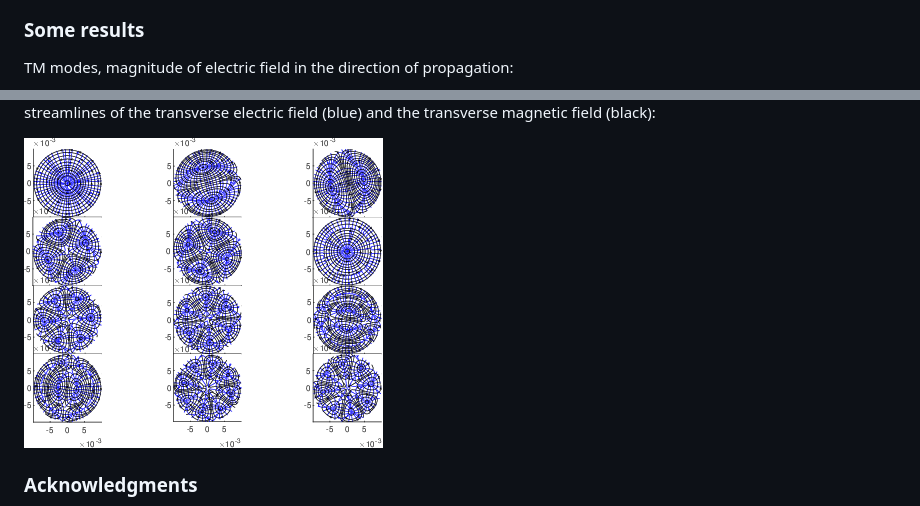
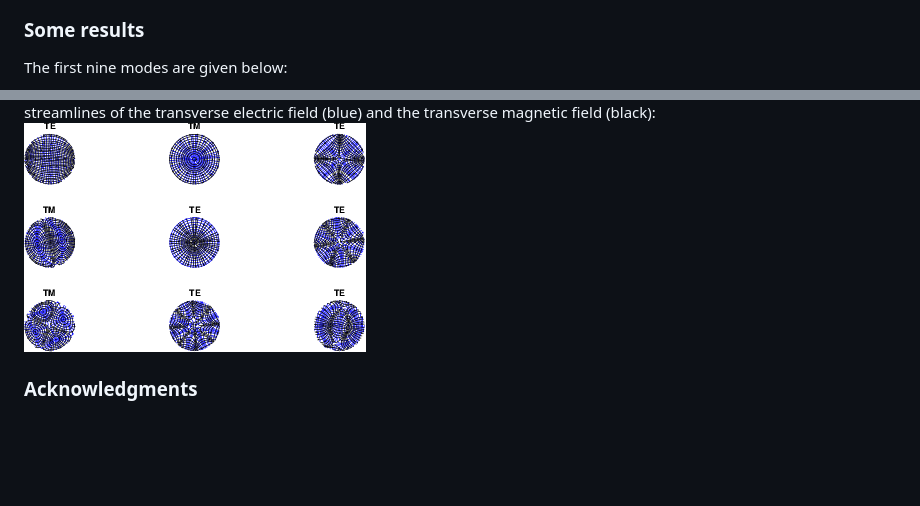
Before and after one commit to frilip/FEM_MATLAB, a Markdown page: README.md, 2 parts joined by grey strips. Rendered like a GitHub page; pictures changed too: plots/markdown_TM_first_modes_transverse.png, plots/markdown_first_modes_transverse.png (added); blank space fills up the shorter version.

Commit message:
first nine modes

```diff
--- a/README.md
+++ b/README.md
@@ -351,5 +351,5 @@ $$
 
 ### Some results
 
-TM modes, magnitude of electric field in the direction of propagation:
+The first nine modes are given below:
 
@@ -357,7 +358,6 @@ TM modes, magnitude of electric field in the direction of propagation:
 
 streamlines of the transverse electric field (blue) and the transverse magnetic field (black):
-
-<img src=plots/markdown_TM_first_modes_transverse.png>
+<img src=plots/markdown_first_modes_transverse.png>
 
 
 
```
Also changed, not shown: other parts of README.md (+2 -1 lines), 7 other files.
